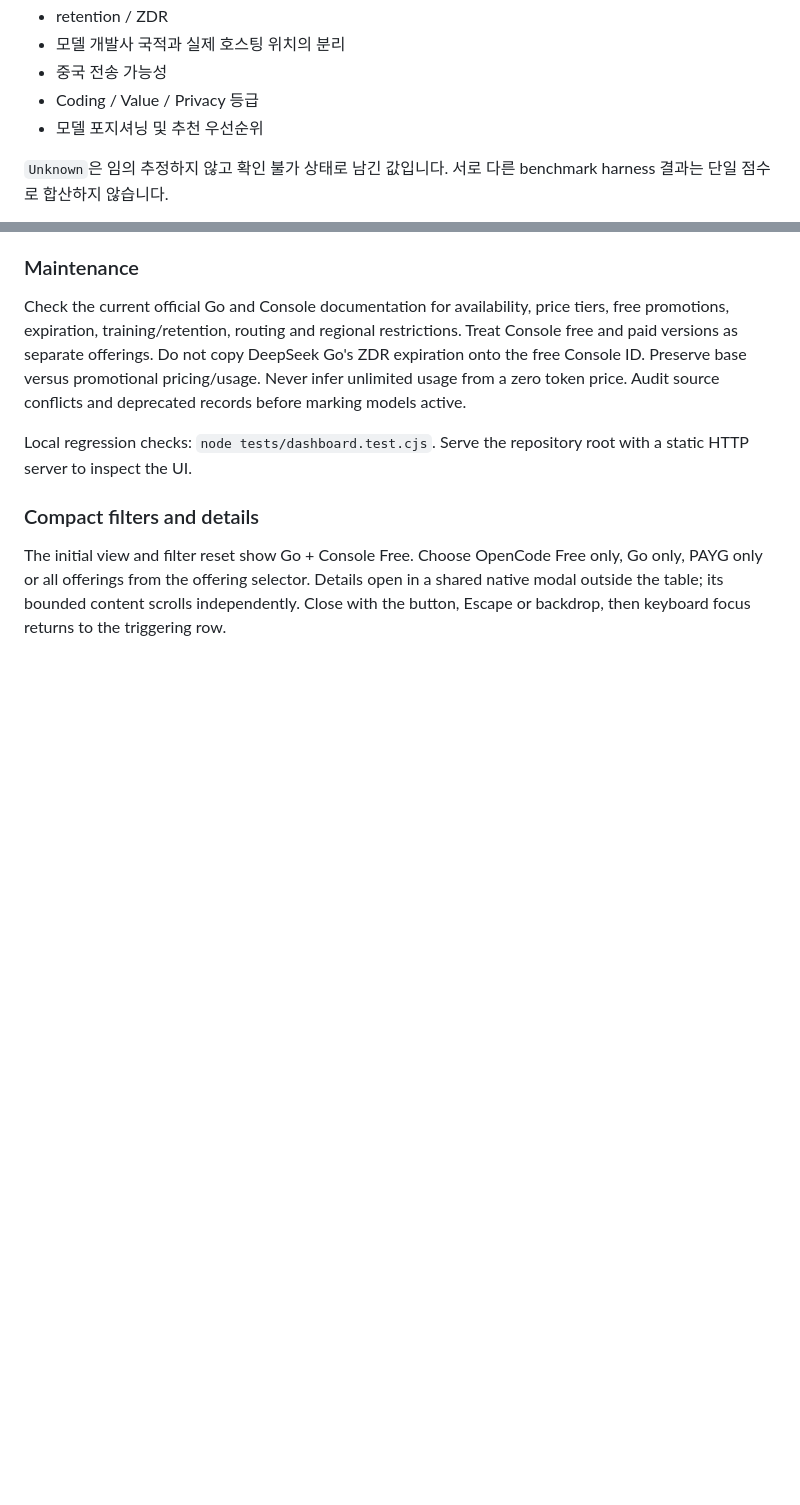
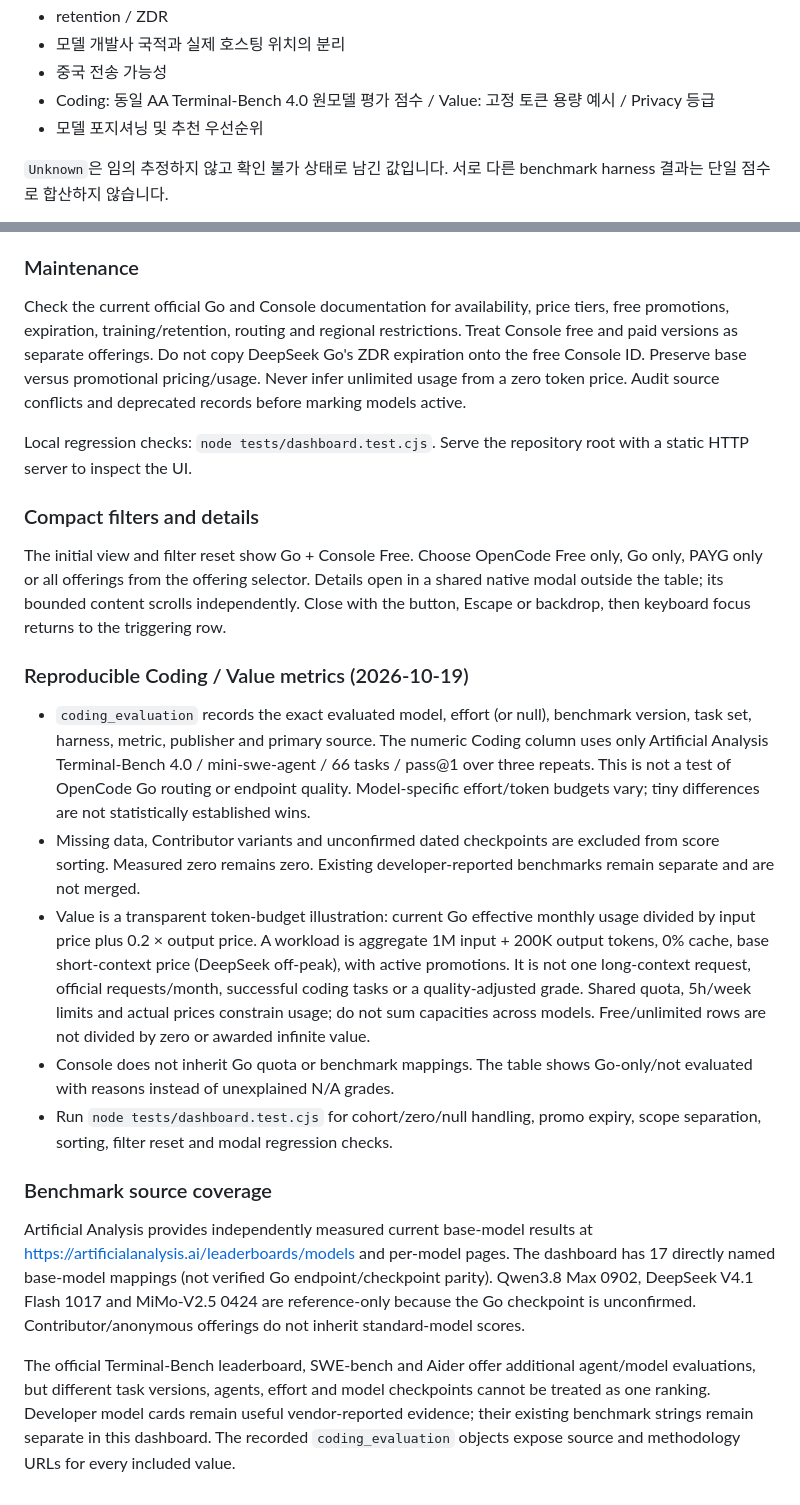
Before and after one commit to easthelper/opencode-go-radar, a Markdown page: README.md, 2 parts joined by grey strips. GitHub-like rendering; blank space fills up the shorter version.

Commit message:
feat: explain and render reproducible Coding and Go capacity metrics

```diff
--- a/README.md
+++ b/README.md
@@ -27,7 +27,7 @@ GitHub Pages: https://easthelper.github.io/opencode-go-radar/
 - retention / ZDR
 - 모델 개발사 국적과 실제 호스팅 위치의 분리
 - 중국 전송 가능성
-- Coding / Value / Privacy 등급
+- Coding: 동일 AA Terminal-Bench 4.0 원모델 평가 점수 / Value: 고정 토큰 용량 예시 / Privacy 등급
 - 모델 포지셔닝 및 추천 우선순위
 
 `Unknown`은 임의 추정하지 않고 확인 불가 상태로 남긴 값입니다. 서로 다른 benchmark harness 결과는 단일 점수로 합산하지 않습니다.
@@ -70,3 +70,18 @@ Local regression checks: `node tests/dashboard.test.cjs`. Serve the repository r
 ### Compact filters and details
 
 The initial view and filter reset show Go + Console Free. Choose OpenCode Free only, Go only, PAYG only or all offerings from the offering selector. Details open in a shared native modal outside the table; its bounded content scrolls independently. Close with the button, Escape or backdrop, then keyboard focus returns to the triggering row.
+
+
+### Reproducible Coding / Value metrics (2026-10-19)
+
+- `coding_evaluation` records the exact evaluated model, effort (or null), benchmark version, task set, harness, metric, publisher and primary source. The numeric Coding column uses only Artificial Analysis Terminal-Bench 4.0 / mini-swe-agent / 66 tasks / pass@1 over three repeats. This is not a test of OpenCode Go routing or endpoint quality. Model-specific effort/token budgets vary; tiny differences are not statistically established wins.
+- Missing data, Contributor variants and unconfirmed dated checkpoints are excluded from score sorting. Measured zero remains zero. Existing developer-reported benchmarks remain separate and are not merged.
+- Value is a transparent token-budget illustration: current Go effective monthly usage divided by input price plus 0.2 × output price. A workload is aggregate 1M input + 200K output tokens, 0% cache, base short-context price (DeepSeek off-peak), with active promotions. It is not one long-context request, official requests/month, successful coding tasks or a quality-adjusted grade. Shared quota, 5h/week limits and actual prices constrain usage; do not sum capacities across models. Free/unlimited rows are not divided by zero or awarded infinite value.
+- Console does not inherit Go quota or benchmark mappings. The table shows Go-only/not evaluated with reasons instead of unexplained N/A grades.
+- Run `node tests/dashboard.test.cjs` for cohort/zero/null handling, promo expiry, scope separation, sorting, filter reset and modal regression checks.
+
+### Benchmark source coverage
+
+Artificial Analysis provides independently measured current base-model results at https://artificialanalysis.ai/leaderboards/models and per-model pages. The dashboard has 17 directly named base-model mappings (not verified Go endpoint/checkpoint parity). Qwen3.8 Max 0902, DeepSeek V4.1 Flash 1017 and MiMo-V2.5 0424 are reference-only because the Go checkpoint is unconfirmed. Contributor/anonymous offerings do not inherit standard-model scores.
+
+The official Terminal-Bench leaderboard, SWE-bench and Aider offer additional agent/model evaluations, but different task versions, agents, effort and model checkpoints cannot be treated as one ranking. Developer model cards remain useful vendor-reported evidence; their existing benchmark strings remain separate in this dashboard. The recorded `coding_evaluation` objects expose source and methodology URLs for every included value.
```
